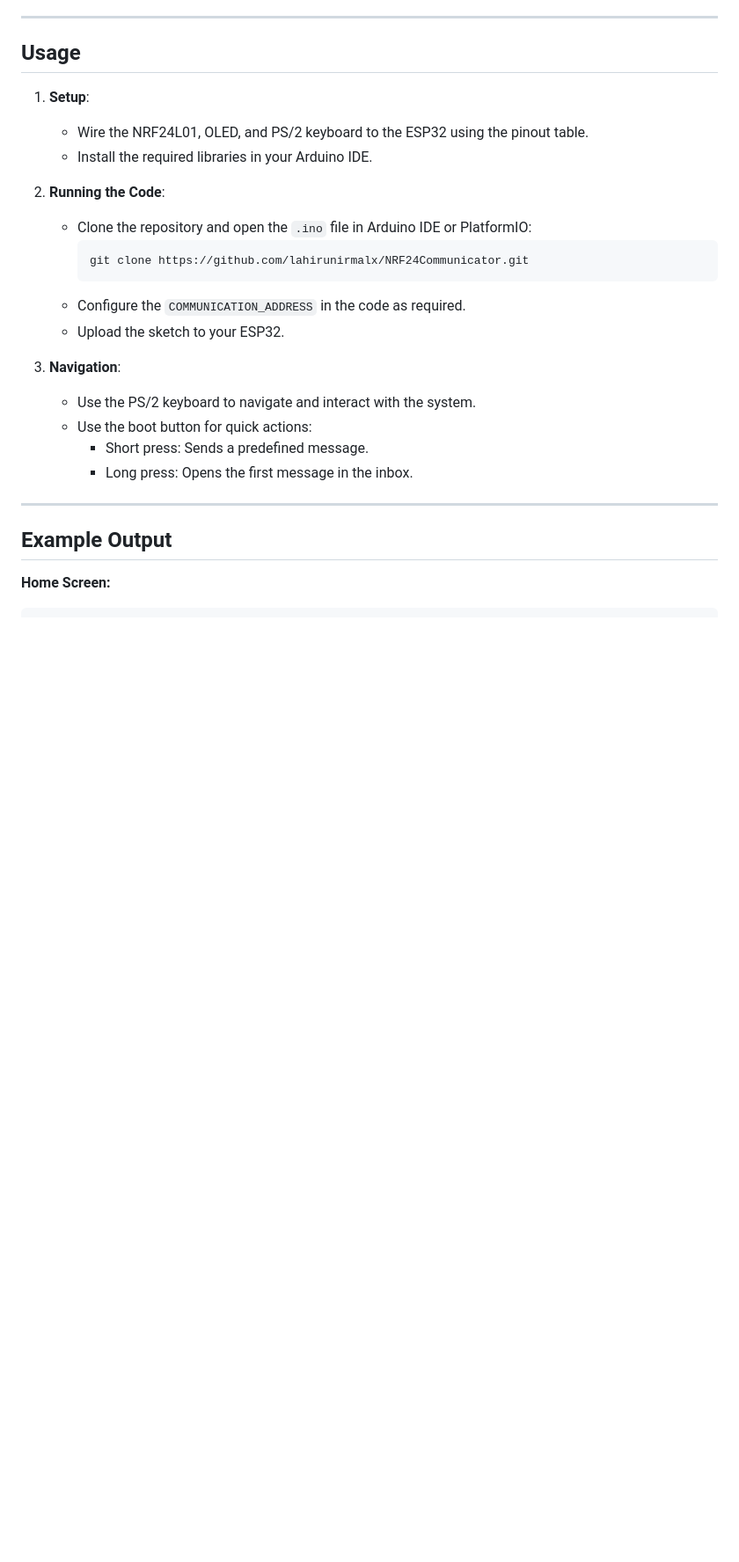
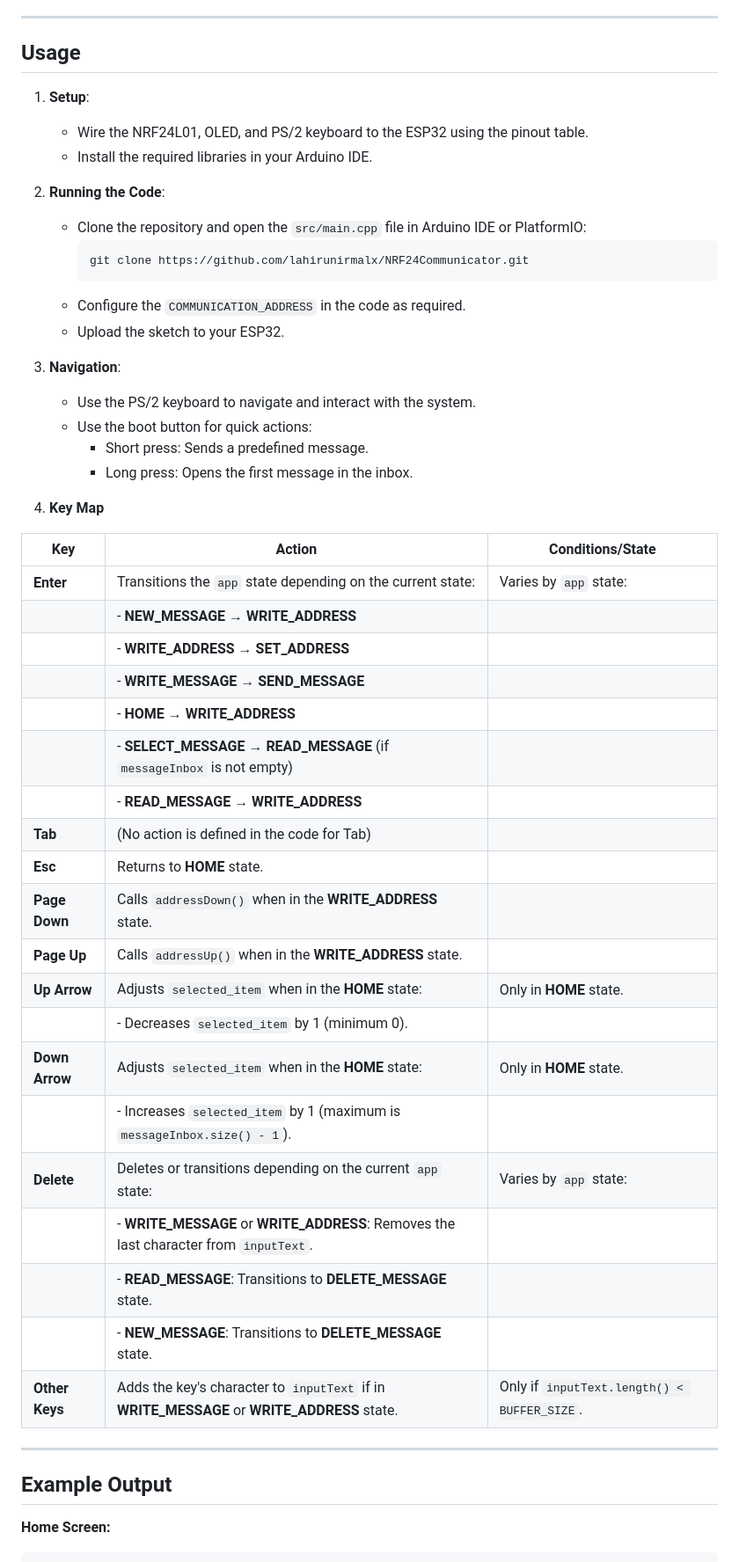
Before and after one commit to lahirunirmalx/espmodbus, a Markdown page: README.md, the part around the change printed below. Shown: that part at 88% size. Rendered like a GitHub page; blank space fills up the shorter version.

Commit message:
add more info to readme.md

````diff
--- a/README.md
+++ b/README.md
@@ -83,7 +83,7 @@ This project implements a wireless communicator using an **ESP32**, **NRF24L01 m
    - Install the required libraries in your Arduino IDE.
 
 2. **Running the Code**:
-   - Clone the repository and open the `.ino` file in Arduino IDE or PlatformIO:
+   - Clone the repository and open the `src/main.cpp` file in Arduino IDE or PlatformIO:
      ```bash
      git clone https://github.com/lahirunirmalx/NRF24Communicator.git
      ```
@@ -95,6 +95,31 @@ This project implements a wireless communicator using an **ESP32**, **NRF24L01 m
    - Use the boot button for quick actions:
      - Short press: Sends a predefined message.
      - Long press: Opens the first message in the inbox.
+4. **Key Map**
+
+| **Key**            | **Action**                                                                                     | **Conditions/State**                  |
+|---------------------|-----------------------------------------------------------------------------------------------|---------------------------------------|
+| **Enter**          | Transitions the `app` state depending on the current state:                                    | Varies by `app` state:               |
+|                   | - **NEW_MESSAGE** → **WRITE_ADDRESS**                                                          |                                       |
+|                   | - **WRITE_ADDRESS** → **SET_ADDRESS**                                                          |                                       |
+|                   | - **WRITE_MESSAGE** → **SEND_MESSAGE**                                                         |                                       |
+|                   | - **HOME** → **WRITE_ADDRESS**                                                                 |                                       |
+|                   | - **SELECT_MESSAGE** → **READ_MESSAGE** (if `messageInbox` is not empty)                       |                                       |
+|                   | - **READ_MESSAGE** → **WRITE_ADDRESS**                                                         |                                       |
+| **Tab**            | (No action is defined in the code for Tab)                                                     |                                       |
+| **Esc**            | Returns to **HOME** state.                                                                    |                                       |
+| **Page Down**      | Calls `addressDown()` when in the **WRITE_ADDRESS** state.                                      |                                       |
+| **Page Up**        | Calls `addressUp()` when in the **WRITE_ADDRESS** state.                                       |                                       |
+| **Up Arrow**       | Adjusts `selected_item` when in the **HOME** state:                                            | Only in **HOME** state.              |
+|                   | - Decreases `selected_item` by 1 (minimum 0).                                                  |                                       |
+| **Down Arrow**     | Adjusts `selected_item` when in the **HOME** state:                                            | Only in **HOME** state.              |
+|                   | - Increases `selected_item` by 1 (maximum is `messageInbox.size() - 1`).                       |                                       |
+| **Delete**         | Deletes or transitions depending on the current `app` state:                                   | Varies by `app` state:               |
+|                   | - **WRITE_MESSAGE** or **WRITE_ADDRESS**: Removes the last character from `inputText`.         |                                       |
+|                   | - **READ_MESSAGE**: Transitions to **DELETE_MESSAGE** state.                                   |                                       |
+|                   | - **NEW_MESSAGE**: Transitions to **DELETE_MESSAGE** state.                                    |                                       |
+| **Other Keys**     | Adds the key's character to `inputText` if in **WRITE_MESSAGE** or **WRITE_ADDRESS** state.     | Only if `inputText.length() < BUFFER_SIZE`. |
+
 
 ---
 
````
Also changed, not shown: other parts of README.md (+6 -6 lines).
